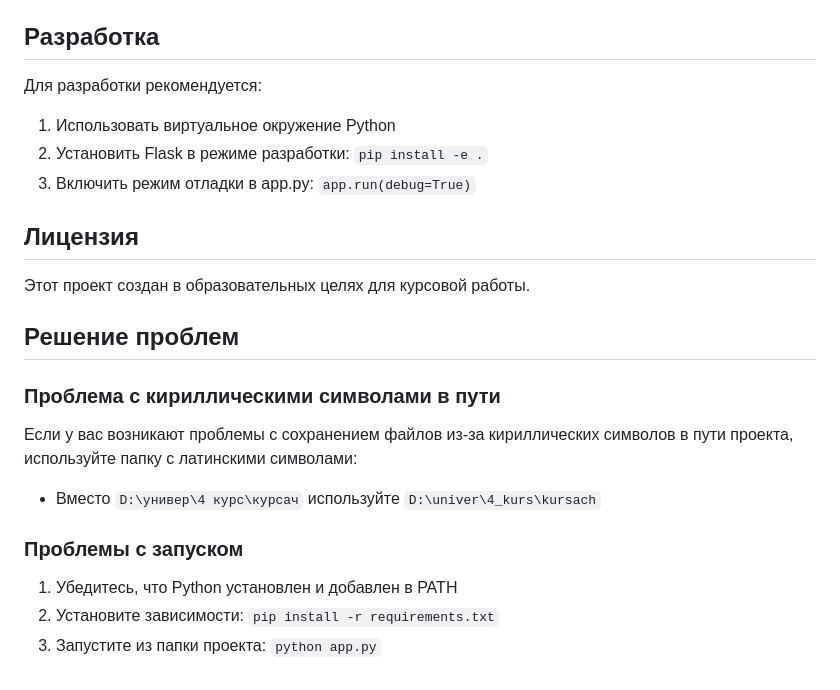
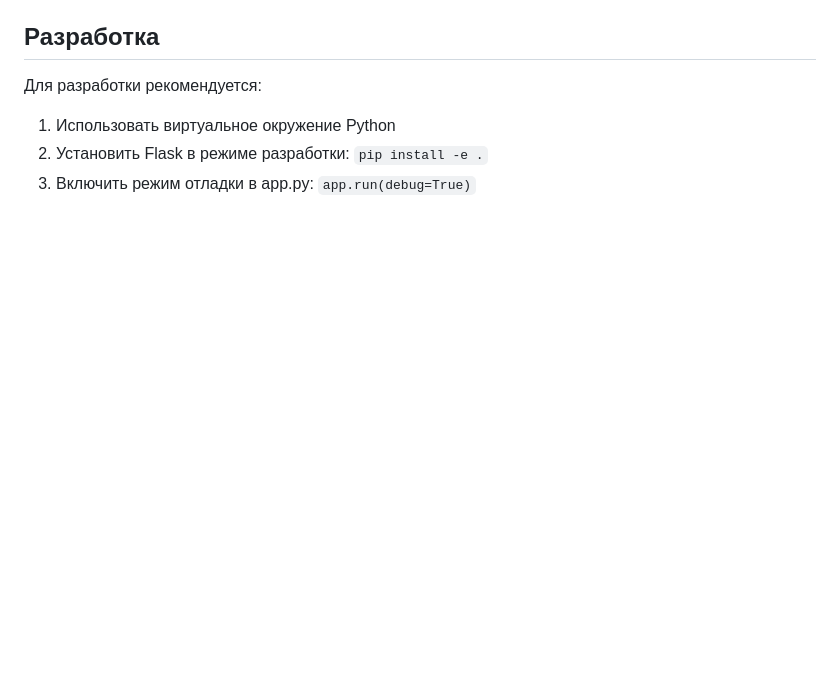
Before and after one commit to postman8668/-City-Events-Map, a Markdown page: README.md, the part around the change. GitHub-like rendering; blank space fills up the shorter version.

Commit message:
another version

```diff
--- a/README.md
+++ b/README.md
@@ -106,18 +106,3 @@ python app.py
 1. Использовать виртуальное окружение Python
 2. Установить Flask в режиме разработки: `pip install -e .`
 3. Включить режим отладки в app.py: `app.run(debug=True)`
-
-## Лицензия
-
-Этот проект создан в образовательных целях для курсовой работы.
-
-## Решение проблем
-
-### Проблема с кириллическими символами в пути
-Если у вас возникают проблемы с сохранением файлов из-за кириллических символов в пути проекта, используйте папку с латинскими символами:
-- Вместо `D:\универ\4 курс\курсач` используйте `D:\univer\4_kurs\kursach`
-
-### Проблемы с запуском
-1. Убедитесь, что Python установлен и добавлен в PATH
-2. Установите зависимости: `pip install -r requirements.txt`
-3. Запустите из папки проекта: `python app.py`
```
